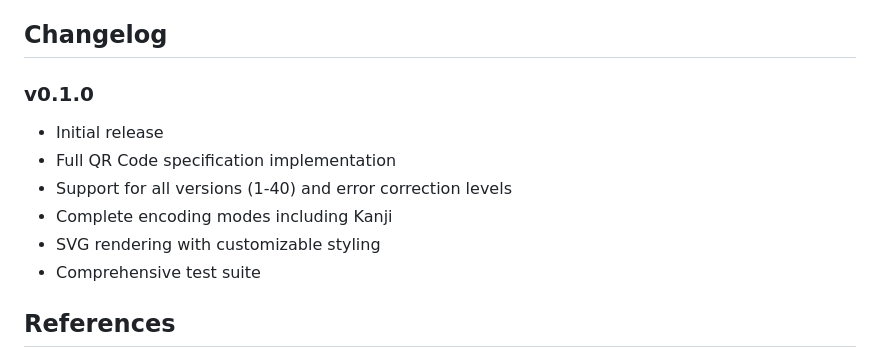
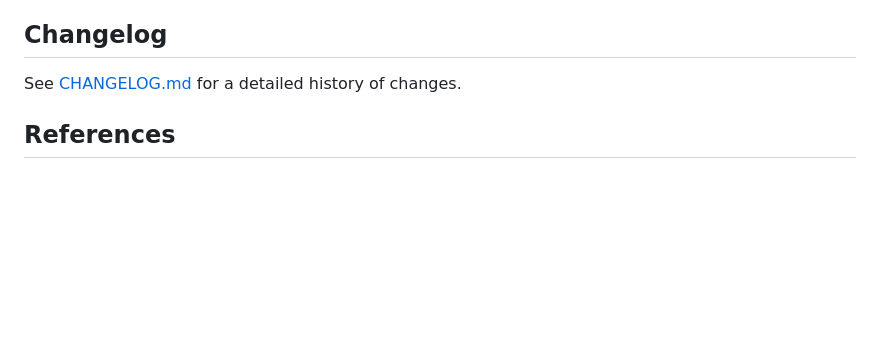
Before and after one commit to Deityhub/qr-code-gen, a Markdown page: README.md, the part around the change printed below. GitHub-like rendering; blank space fills up the shorter version.

```diff
--- a/README.md
+++ b/README.md
@@ -244,14 +252,7 @@ MIT License - see LICENSE file for details.
 
 ## Changelog
 
-### v0.1.0
-
-- Initial release
-- Full QR Code specification implementation
-- Support for all versions (1-40) and error correction levels
-- Complete encoding modes including Kanji
-- SVG rendering with customizable styling
-- Comprehensive test suite
+See [CHANGELOG.md](./CHANGELOG.md) for a detailed history of changes.
 
 ## References
 
```
Also changed, not shown: other parts of README.md (+8 -0 lines), CHANGELOG.md (added, +55 -0 lines), demo-browser.png (added), demo-console.png (added).
